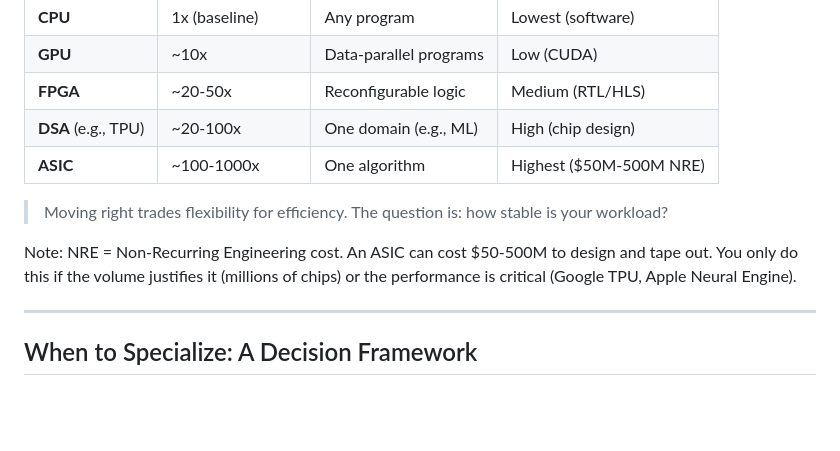
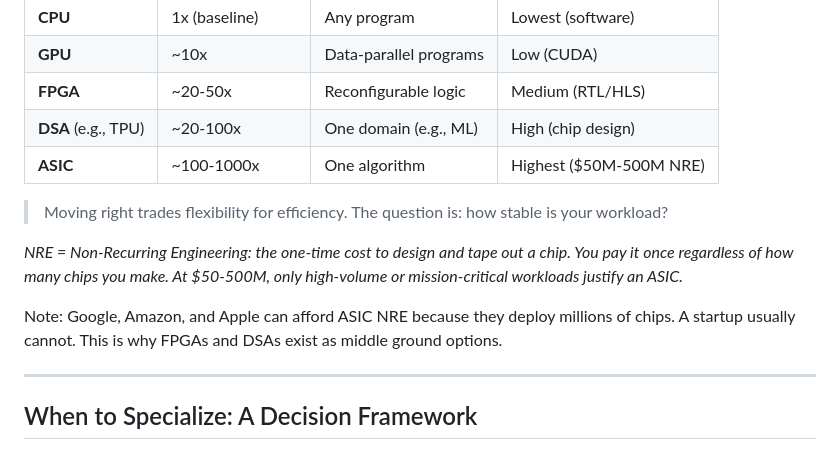
Before and after one commit to aaarrmiinnn/GW-ECE6125-parallel-computer-architecture, a Markdown page: lectures/10-specialized-parallel-architectures/slides.md, the part around the change. Drawn GitHub-style; blank space fills up the shorter version.

Commit message:
Define NRE on the slide, not just in speaker notes
Move NRE definition (Non-Recurring Engineering: one-time chip
design cost) to a visible footnote on the specialization spectrum
slide. Accent color to highlight the term.

Co-Authored-By: Claude Opus 4.6 (1M context) <noreply@anthropic.com>

```diff
--- a/lectures/10-specialized-parallel-architectures/slides.md
+++ b/lectures/10-specialized-parallel-architectures/slides.md
@@ -53,11 +53,13 @@ Note: The end of Dennard scaling is the root cause. When you could get free perf
 | **GPU** | ~10x | Data-parallel programs | Low (CUDA) |
 | **FPGA** | ~20-50x | Reconfigurable logic | Medium (RTL/HLS) |
 | **DSA** (e.g., TPU) | ~20-100x | One domain (e.g., ML) | High (chip design) |
-| **ASIC** | ~100-1000x | One algorithm | Highest ($50M-500M NRE) |
+| **ASIC** | ~100-1000x | One algorithm | Highest ($50M-500M <span class="accent">NRE</span>) |
 
 > Moving right trades flexibility for efficiency. The question is: how stable is your workload?
 
-Note: NRE = Non-Recurring Engineering cost. An ASIC can cost $50-500M to design and tape out. You only do this if the volume justifies it (millions of chips) or the performance is critical (Google TPU, Apple Neural Engine).
+*<span class="accent">NRE</span> = Non-Recurring Engineering: the one-time cost to design and tape out a chip. You pay it once regardless of how many chips you make. At $50-500M, only high-volume or mission-critical workloads justify an ASIC.*
+
+Note: Google, Amazon, and Apple can afford ASIC NRE because they deploy millions of chips. A startup usually cannot. This is why FPGAs and DSAs exist as middle ground options.
 
 ---
 
```
